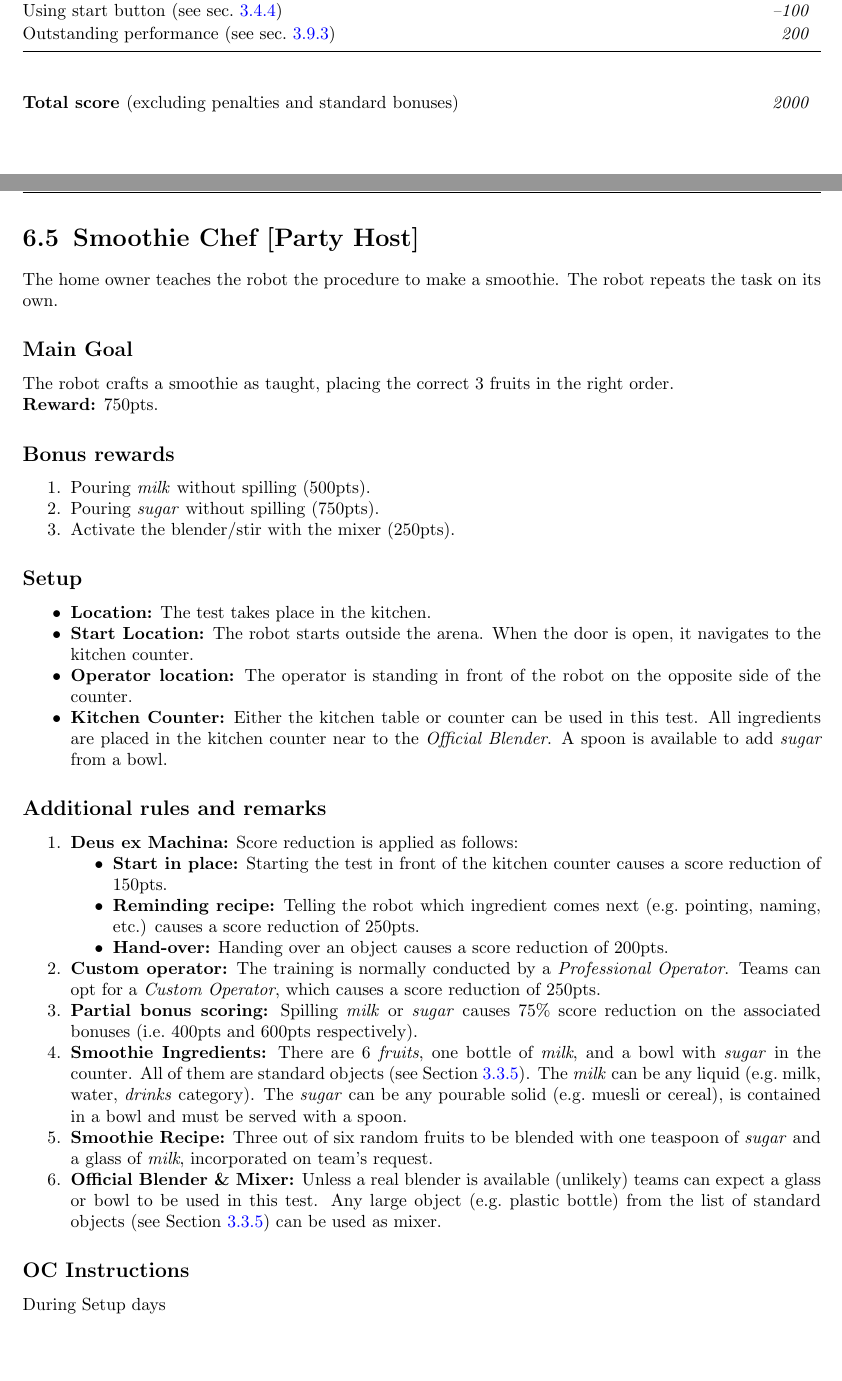
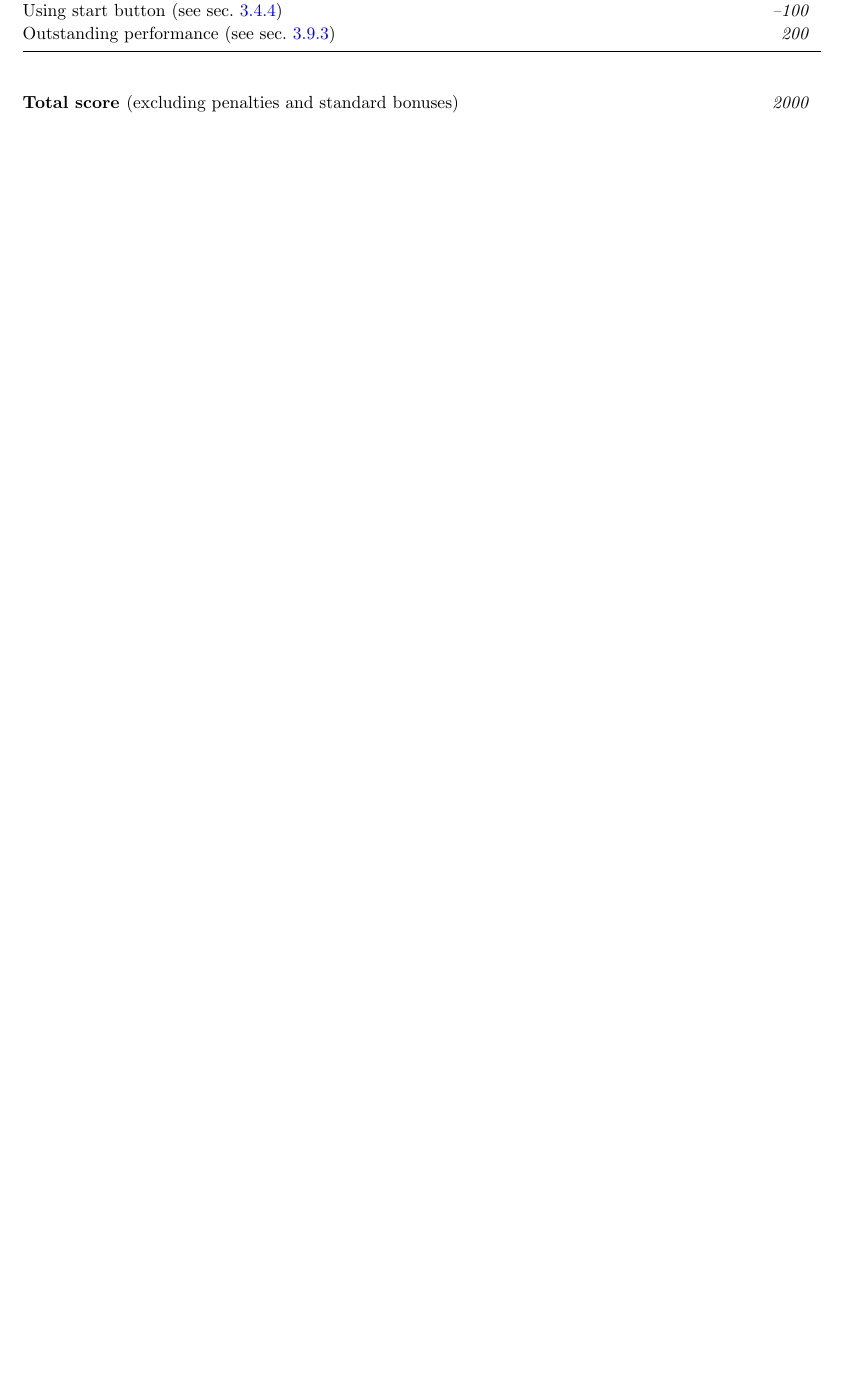
Before and after one commit to RoboCupAtHome/RuleBook, a LaTeX thesis (Rulebook.tex, which reads tasks/SmoothieChef.tex): two parts of pages 73 and 75 of 80 before the commit and part of page 73 of 78 after it, the two joined at a grey line, cut so that both start at the same text, the shorter picture padded with empty space. Compiled offline with pdfLaTeX.

Commit message:
Remove Smoothie Chef task

```diff
--- a/tasks/SmoothieChef.tex
+++ /dev/null
@@ -1,71 +0,0 @@
-\section{Smoothie Chef [Party Host]}
-\label{test:smoothie-chef}
-The home owner teaches the robot the procedure to make a smoothie.
-The robot repeats the task on its own.
-
-% We will have the robot place the (fake) fruit corresponding to the desired smoothie into a bowl, which avoids needing blenders and needing to manipulate liquids. However, one of the fruits will be something small, like blueberries, which will need to be measured using an appropriate measuring cup.
-
-% \subsection*{Focus}
-% The idea behind the test is that a robot understand which
-% ingredients are necessary to craft a smoothie, i.e. put a
-% strawberry, a mango, and guava inside the blender, but not
-% paprika and onion.
-% For now, the order matters.
-% Object manipulation based on demonstration learning.
-
-\subsection*{Main Goal}
-The robot crafts a smoothie as taught, placing the correct 3 fruits in the right order.
-
-\noindent\textbf{Reward:} 750pts.
-
-
-\subsection*{Bonus rewards}
-\begin{enumerate}[nosep]
-	% Not intended to be addressed in 2019
-	\item Pouring \emph{milk} without spilling (500pts).
-	% Not intended to be addressed in 2019
-	\item Pouring \emph{sugar} without spilling (750pts).
-	\item Activate the blender/stir with the mixer (250pts).
-\end{enumerate}
-
-\subsection*{Setup}
-\begin{itemize}[nosep]
-	\item \textbf{Location:} The test takes place in the kitchen.
-
-	\item \textbf{Start Location:} The robot starts outside the arena.
-	When the door is open, it navigates to the kitchen counter.
-
-	\item \textbf{Operator location:} The operator is standing in front of the robot on the opposite side of the counter.
-
-	\item \textbf{Kitchen Counter:} Either the kitchen table or counter can be used in this test.
-	All ingredients are placed in the kitchen counter near to the \emph{Official Blender}.
-	A spoon is available to add \emph{sugar} from a bowl.
-
-\end{itemize}
-
-\subsection*{Additional rules and remarks}
-\begin{enumerate}
-	\item \textbf{Deus ex Machina:} Score reduction is applied as follows:
-	\begin{itemize}[nosep]
-		\item \textbf{Start in place:} Starting the test in front of the kitchen counter causes a score reduction of 150pts.
-		\item \textbf{Reminding recipe:} Telling the robot which ingredient comes next (e.g.~pointing, naming, etc.) causes a score reduction of 250pts.
-		\item \textbf{Hand-over:} Handing over an object causes a score reduction of 200pts.
-	\end{itemize}
-
-	\item \textbf{Custom operator:} The training is normally conducted by a \emph{Professional Operator}. Teams can opt for a \emph{Custom Operator}, which causes a score reduction of 250pts.
-
-	\item \textbf{Partial bonus scoring:} Spilling \emph{milk} or \emph{sugar} causes 75\% score reduction on the associated bonuses (i.e.~400pts and 600pts respectively).
-
-	\item \textbf{Smoothie Ingredients:} There are 6 \emph{fruits}, one bottle of \emph{milk}, and a bowl with \emph{sugar} in the counter.
-	All of them are standard objects (see~\refsec{rule:scenario_objects}).
-	The \emph{milk} can be any liquid (e.g.~milk, water, \emph{drinks} category).
-	The \emph{sugar} can be any pourable solid (e.g.~muesli or cereal), is contained in a bowl and must be served with a spoon.
-
-	\item \textbf{Smoothie Recipe:} Three out of six random fruits to be blended with one teaspoon of \emph{sugar} and a glass of \emph{milk}, incorporated on team's request.
-
-	\item \textbf{Official Blender \& Mixer:} Unless a real blender is available (unlikely) teams can expect a glass or bowl to be used in this test. Any large object (e.g.~plastic bottle) from the list of standard objects (see~\refsec{rule:scenario_objects}) can be used as mixer.
-\end{enumerate}
-
-\subsection*{OC Instructions}
-During Setup days
-\begin{itemize}[nosep]
```
Also changed, not shown: Rulebook.tex (+0 -3 lines), tasks/SmoothieChef.tex (21 more changed lines).
